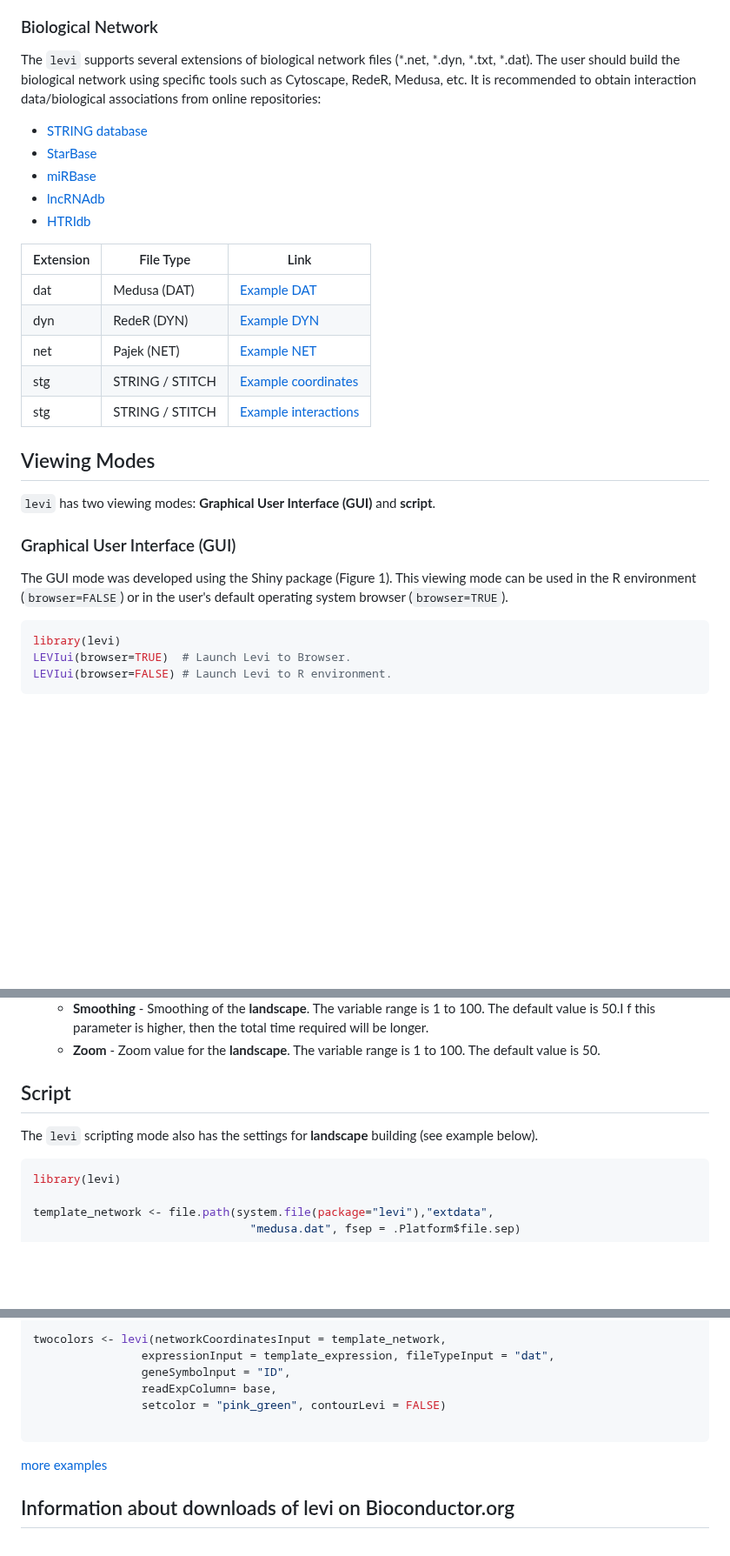
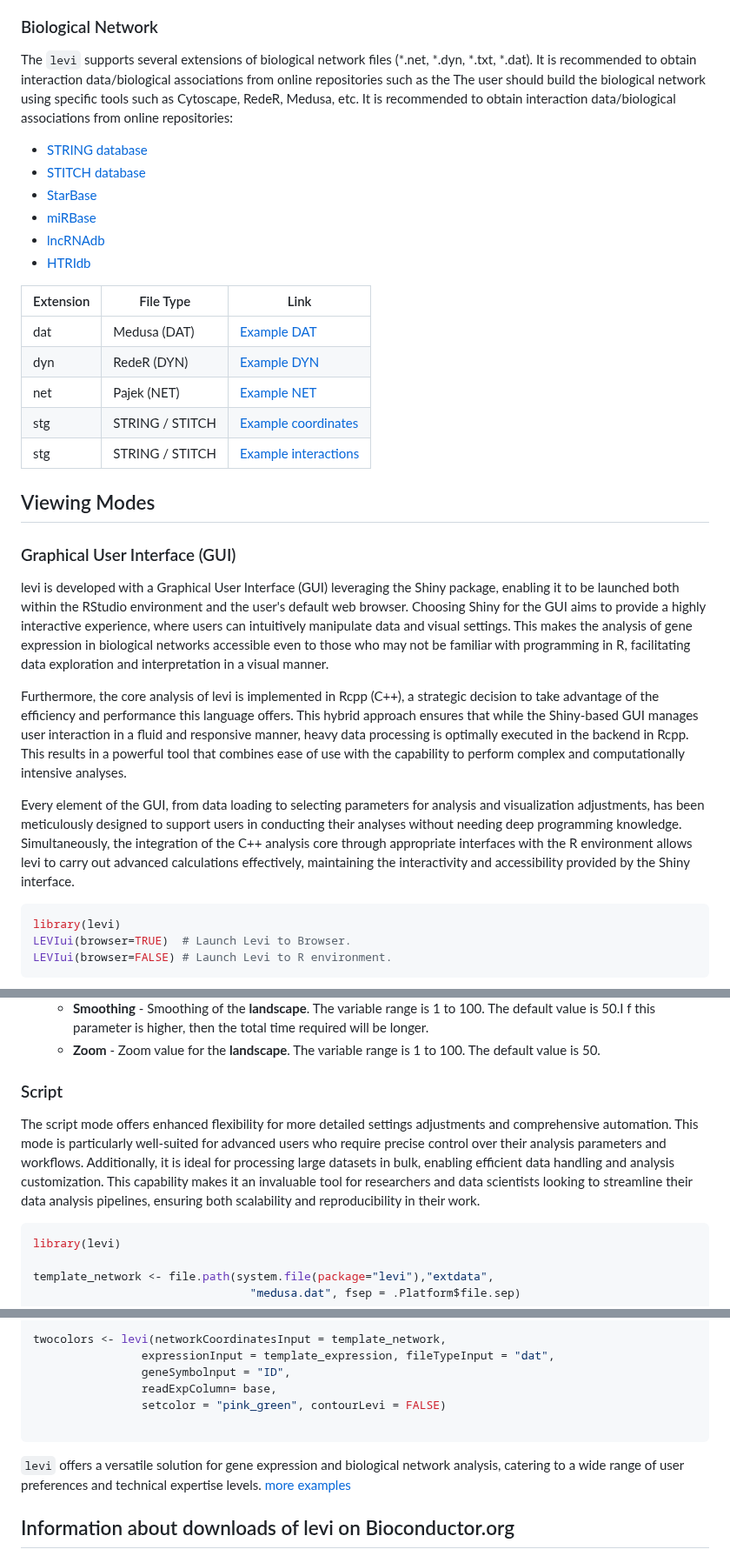
Before and after one commit to jrybarczyk/levi, a Markdown page: Readme.md, 3 parts joined by grey strips. Shown at 87% size. Rendered like a GitHub page; blank space fills up the shorter version.

````diff
--- a/Readme.md
+++ b/Readme.md
@@ -59,11 +74,13 @@ Data sets of gene expression can be obtained from online databases:
 ### Biological Network
 
-The `levi` supports several extensions of biological network files (\*.net, \*.dyn, \*.txt, \*.dat). The user should build the biological network using specific tools such as Cytoscape, RedeR, Medusa, etc. It is recommended to obtain interaction data/biological associations from online repositories:
+The `levi` supports several extensions of biological network files (\*.net, \*.dyn, \*.txt, \*.dat). It is recommended to obtain interaction data/biological associations from online repositories such as the The user should build the biological network using specific tools such as Cytoscape, RedeR, Medusa, etc. It is recommended to obtain interaction data/biological associations from online repositories:
 - [STRING database](https://string-db.org/)
+- [STITCH database](http://stitch.embl.de/)
 - [StarBase](http://starbase.sysu.edu.cn/)
 - [miRBase](http://www.mirbase.org/)
 - [lncRNAdb](http://www.lncrnadb.org/)
 - [HTRIdb](http://www.lbbc.ibb.unesp.br/htri)
+
 
 | Extension | File Type | Link |
 |-----------|-----------|-----|
@@ -73,13 +90,19 @@ The `levi` supports several extensions of biological network files (\*.net, \*.d
 | stg       | STRING / STITCH | [Example coordinates](https://github.com/jrybarczyk/levi/blob/devel/inst/extdata/string_network_coordinates.txt) |
 | stg       | STRING / STITCH | [Example interactions](https://github.com/jrybarczyk/levi/blob/devel/inst/extdata/string_interactions.tsv)|
 
+
+
 ## Viewing Modes
-
-`levi` has two viewing modes: **Graphical User Interface (GUI)** and **script**.
 
 ### Graphical User Interface (GUI)
 
-The GUI mode was developed using the Shiny package (Figure 1). This viewing mode can be used in the R environment (`browser=FALSE`) or in the user's default operating system browser (`browser=TRUE`).
+levi is developed with a Graphical User Interface (GUI) leveraging the Shiny package, enabling it to be launched both within the RStudio environment and the user's default web browser. Choosing Shiny for the GUI aims to provide a highly interactive experience, where users can intuitively manipulate data and visual settings. This makes the analysis of gene expression in biological networks accessible even to those who may not be familiar with programming in R, facilitating data exploration and interpretation in a visual manner.
+
+Furthermore, the core analysis of levi is implemented in Rcpp (C++), a strategic decision to take advantage of the efficiency and performance this language offers. This hybrid approach ensures that while the Shiny-based GUI manages user interaction in a fluid and responsive manner, heavy data processing is optimally executed in the backend in Rcpp. This results in a powerful tool that combines ease of use with the capability to perform complex and computationally intensive analyses.
+
+Every element of the GUI, from data loading to selecting parameters for analysis and visualization adjustments, has been meticulously designed to support users in conducting their analyses without needing deep programming knowledge. Simultaneously, the integration of the C++ analysis core through appropriate interfaces with the R environment allows levi to carry out advanced calculations effectively, maintaining the interactivity and accessibility provided by the Shiny interface.
+
+
 
 ```r
 library(levi)
@@ -141,10 +164,9 @@ area in the **landscape**. The user can save the table in a csv file
     + **Zoom** - Zoom value for the **landscape**. The variable range is
     1 to 100. The default value is 50.
 
-## Script
+### Script
 
-The `levi` scripting mode also has the settings for **landscape** building
-(see example below).
+The script mode offers enhanced flexibility for more detailed settings adjustments and comprehensive automation. This mode is particularly well-suited for advanced users who require precise control over their analysis parameters and workflows. Additionally, it is ideal for processing large datasets in bulk, enabling efficient data handling and analysis customization. This capability makes it an invaluable tool for researchers and data scientists looking to streamline their data analysis pipelines, ensuring both scalability and reproducibility in their work.
 
 ```r
 library(levi)
@@ -204,6 +227,7 @@ twocolors <- levi(networkCoordinatesInput = template_network,
                 setcolor = "pink_green", contourLevi = FALSE)
 
 ```
+`levi` offers a versatile solution for gene expression and biological network analysis, catering to a wide range of user preferences and technical expertise levels.
 [more examples](https://github.com/jrybarczyk/levi/blob/paper/Case/Case.pdf)
 
 ## Information about downloads of levi on Bioconductor.org
````
Also changed, not shown: other parts of Readme.md (+26 -10 lines).
